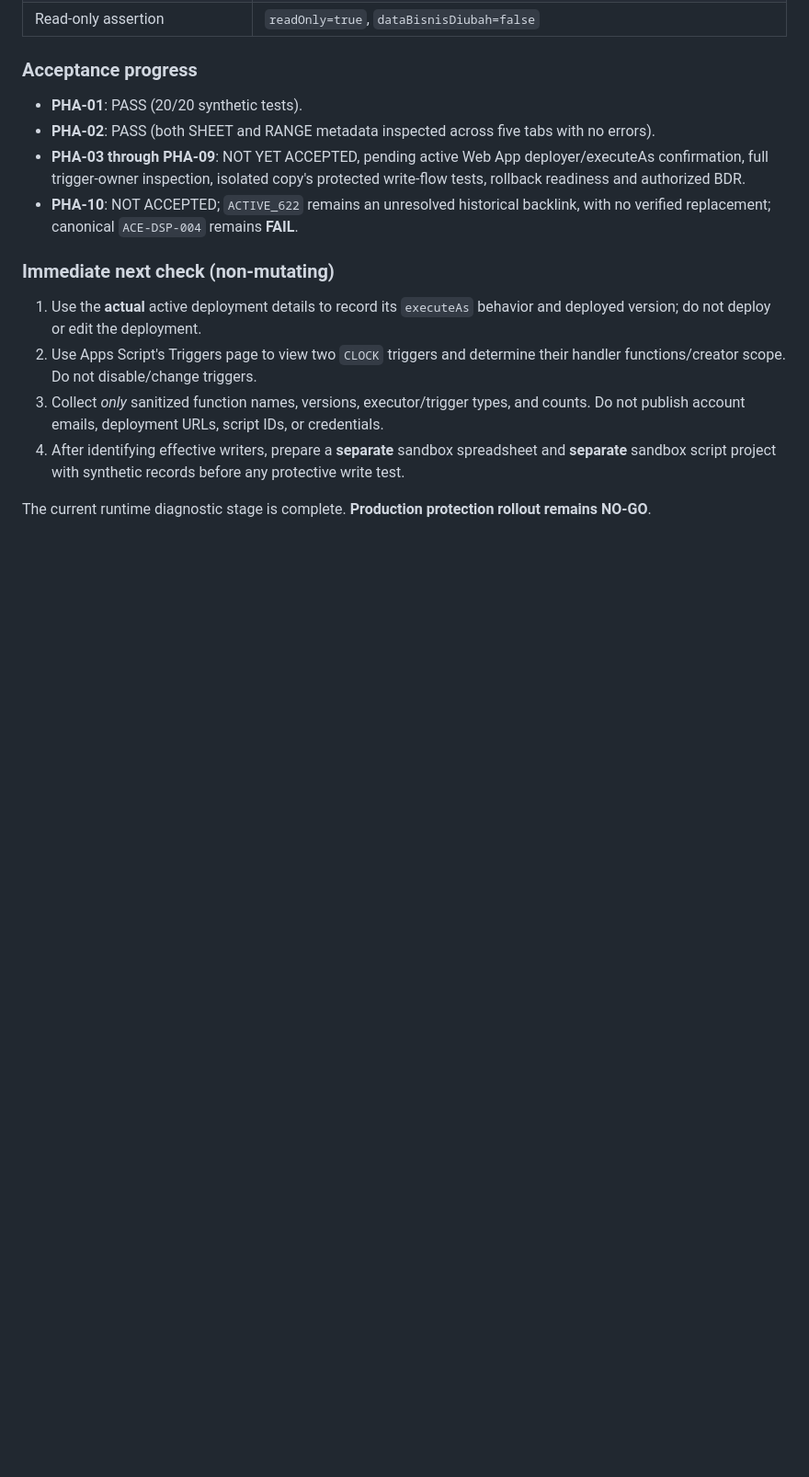
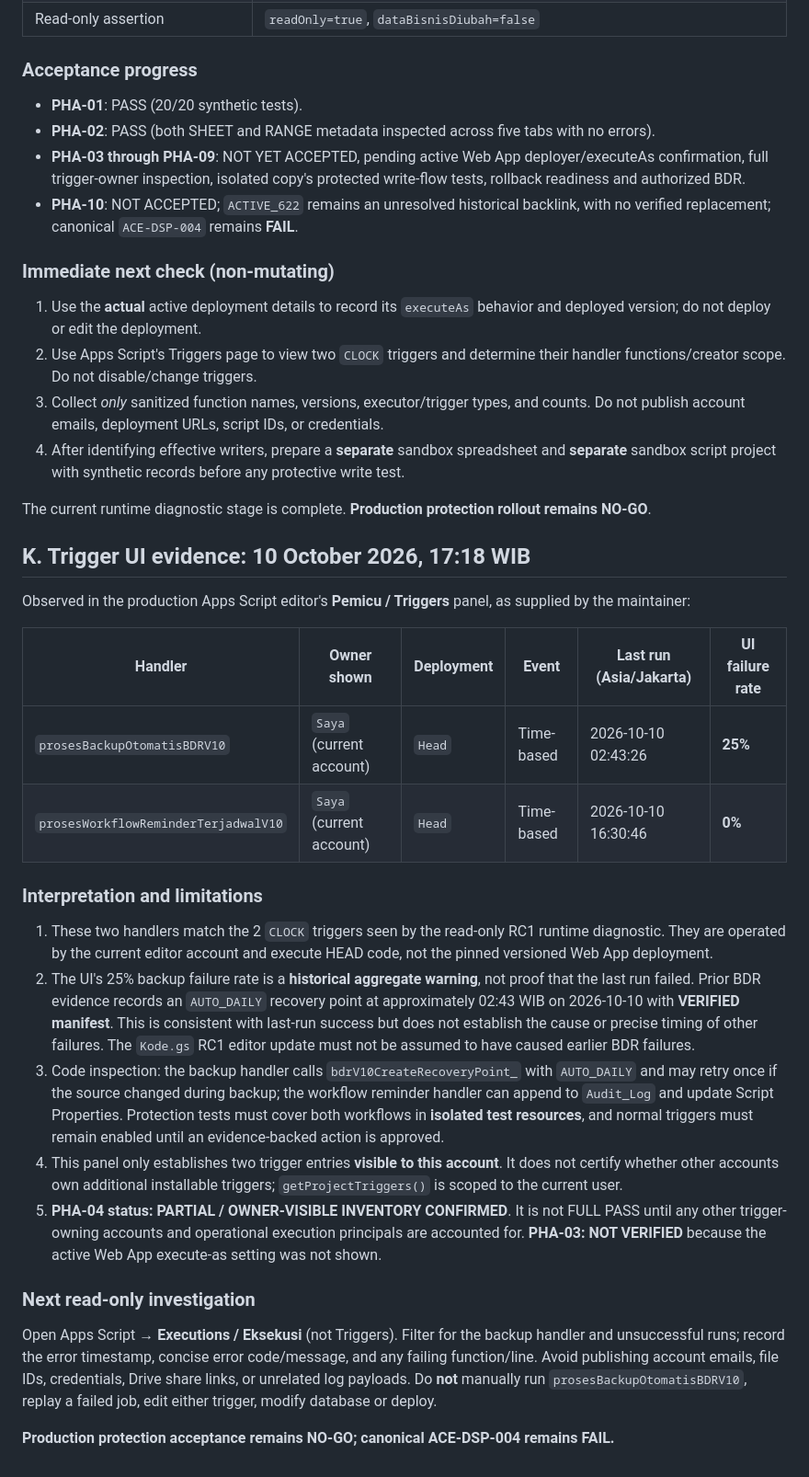
Before and after one commit to leidaafihijika7-lab/manajemen-kinerja-minomartani, a Markdown page: docs/ACE-DSP004-Protection-Hardening-Acceptance-RC1.md, the part around the change. Shown at 92% size. Rendered like a GitHub page; blank space fills up the shorter version.

Commit message:
docs(ace): record PHA trigger UI evidence and isolate historical BDR failure-rate investigation

```diff
--- a/docs/ACE-DSP004-Protection-Hardening-Acceptance-RC1.md
+++ b/docs/ACE-DSP004-Protection-Hardening-Acceptance-RC1.md
@@ -139,3 +139,26 @@ This section records the actual Apps Script logs supplied by the maintainer. It
 4. After identifying effective writers, prepare a **separate** sandbox spreadsheet and **separate** sandbox script project with synthetic records before any protective write test.
 
 The current runtime diagnostic stage is complete. **Production protection rollout remains NO-GO**.
+
+## K. Trigger UI evidence: 10 October 2026, 17:18 WIB
+
+Observed in the production Apps Script editor's **Pemicu / Triggers** panel, as supplied by the maintainer:
+
+| Handler | Owner shown | Deployment | Event | Last run (Asia/Jakarta) | UI failure rate |
+|---|---|---|---|---|---|
+| `prosesBackupOtomatisBDRV10` | `Saya` (current account) | `Head` | Time-based | 2026-10-10 02:43:26 | **25%** |
+| `prosesWorkflowReminderTerjadwalV10` | `Saya` (current account) | `Head` | Time-based | 2026-10-10 16:30:46 | **0%** |
+
+### Interpretation and limitations
+
+1. These two handlers match the 2 `CLOCK` triggers seen by the read-only RC1 runtime diagnostic. They are operated by the current editor account and execute HEAD code, not the pinned versioned Web App deployment.
+2. The UI's 25% backup failure rate is a **historical aggregate warning**, not proof that the last run failed. Prior BDR evidence records an `AUTO_DAILY` recovery point at approximately 02:43 WIB on 2026-10-10 with **VERIFIED manifest**. This is consistent with last-run success but does not establish the cause or precise timing of other failures. The `Kode.gs` RC1 editor update must not be assumed to have caused earlier BDR failures.
+3. Code inspection: the backup handler calls `bdrV10CreateRecoveryPoint_` with `AUTO_DAILY` and may retry once if the source changed during backup; the workflow reminder handler can append to `Audit_Log` and update Script Properties. Protection tests must cover both workflows in **isolated test resources**, and normal triggers must remain enabled until an evidence-backed action is approved.
+4. This panel only establishes two trigger entries **visible to this account**. It does not certify whether other accounts own additional installable triggers; `getProjectTriggers()` is scoped to the current user.
+5. **PHA-04 status: PARTIAL / OWNER-VISIBLE INVENTORY CONFIRMED**. It is not FULL PASS until any other trigger-owning accounts and operational execution principals are accounted for. **PHA-03: NOT VERIFIED** because the active Web App execute-as setting was not shown.
+
+### Next read-only investigation
+
+Open Apps Script → **Executions / Eksekusi** (not Triggers). Filter for the backup handler and unsuccessful runs; record the error timestamp, concise error code/message, and any failing function/line. Avoid publishing account emails, file IDs, credentials, Drive share links, or unrelated log payloads. Do **not** manually run `prosesBackupOtomatisBDRV10`, replay a failed job, edit either trigger, modify database or deploy.
+
+**Production protection acceptance remains NO-GO; canonical ACE-DSP-004 remains FAIL.**
```
